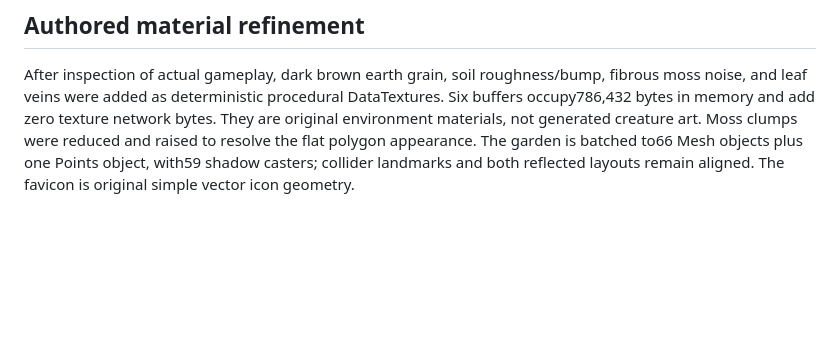
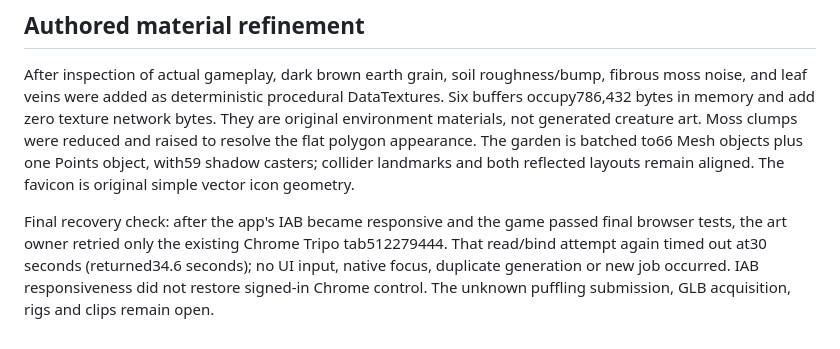
Before and after one commit to AceDZN/critter-safari, a Markdown page: ASSETS.md, the part around the change. GitHub-like rendering; blank space fills up the shorter version.

Commit message:
Record final bounded Tripo recovery failure

```diff
--- a/ASSETS.md
+++ b/ASSETS.md
@@ -33,3 +33,5 @@ Authored Three.js geometry in `src/world-art.ts`: terrain, broad leaves, fallen
 ## Authored material refinement
 
 After inspection of actual gameplay, dark brown earth grain, soil roughness/bump, fibrous moss noise, and leaf veins were added as deterministic procedural DataTextures. Six buffers occupy786,432 bytes in memory and add zero texture network bytes. They are original environment materials, not generated creature art. Moss clumps were reduced and raised to resolve the flat polygon appearance. The garden is batched to66 Mesh objects plus one Points object, with59 shadow casters; collider landmarks and both reflected layouts remain aligned. The favicon is original simple vector icon geometry.
+
+Final recovery check: after the app's IAB became responsive and the game passed final browser tests, the art owner retried only the existing Chrome Tripo tab512279444. That read/bind attempt again timed out at30 seconds (returned34.6 seconds); no UI input, native focus, duplicate generation or new job occurred. IAB responsiveness did not restore signed-in Chrome control. The unknown puffling submission, GLB acquisition, rigs and clips remain open.
```
Also changed, not shown: progress.md (+2 -0 lines).
